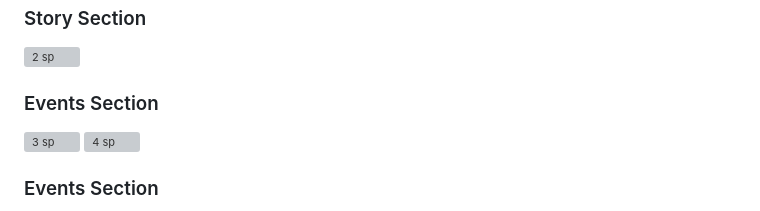
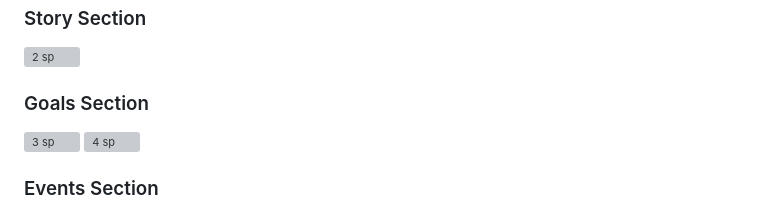
Before and after one commit to zeegma/sintang-pusa-web, a Markdown page: README.md, the part around the change. Rendered like a GitHub page; grey boxes are pictures that could not be loaded.

Commit message:
Changed events to goals from the application snapshot

```diff
--- a/README.md
+++ b/README.md
@@ -91,7 +91,7 @@ This repository contains a semantic website created for Sintang Pusa Organizatio
 ![1 sp](https://github.com/user-attachments/assets/915e5781-50dd-4c94-8453-6cb8f43843f3)
 ### Story Section
 ![2 sp](https://github.com/user-attachments/assets/48302cc5-f37d-4ec0-a309-50eb36ee7f91)
-### Events Section
+### Goals Section
 ![3 sp](https://github.com/user-attachments/assets/c3f50551-a676-49e1-8470-d0fff69e6467)
 ![4 sp](https://github.com/user-attachments/assets/bd426613-6116-4117-b138-5dc72d79ffc5)
 ### Events Section
```
